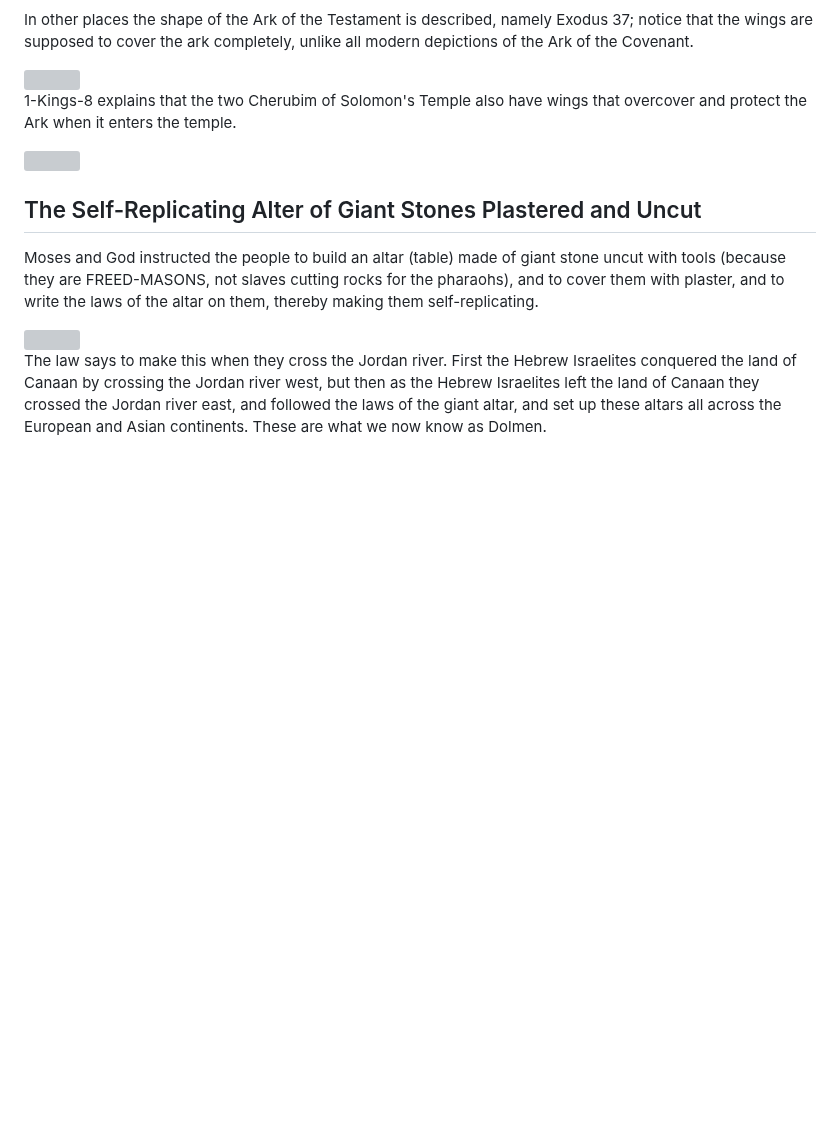
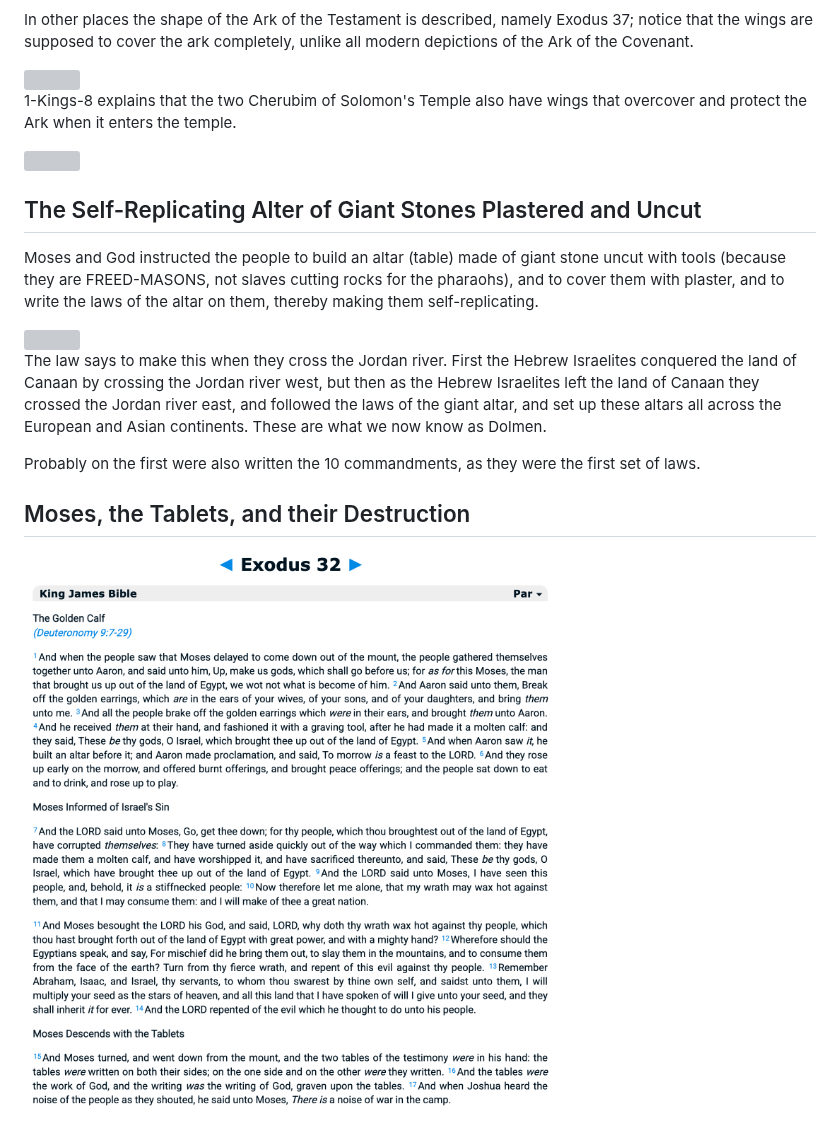
Before and after one commit to jaekwon/ephesus, a Markdown page: ARK_OF_THE_COVENANT.md, the part around the change. Rendered like a GitHub page; pictures changed too: images/exodus-32.png (added); blank space fills up the shorter version; grey boxes are pictures that could not be loaded.

Commit message:
intermediate...

```diff
--- a/ARK_OF_THE_COVENANT.md
+++ b/ARK_OF_THE_COVENANT.md
@@ -62,3 +62,10 @@ then as the Hebrew Israelites left the land of Canaan they crossed the Jordan
 river east, and followed the laws of the giant altar, and set up these altars
 all across the European and Asian continents. These are what we now know as
 Dolmen.
+
+Probably on the first were also written the 10 commandments, as they were the
+first set of laws.
+
+## Moses, the Tablets, and their Destruction
+
+<img src="./images/exodus-32.png"/>
```
